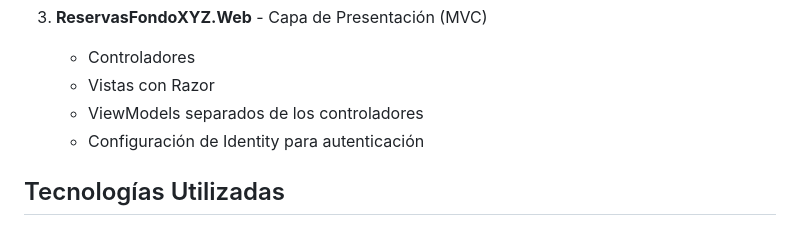
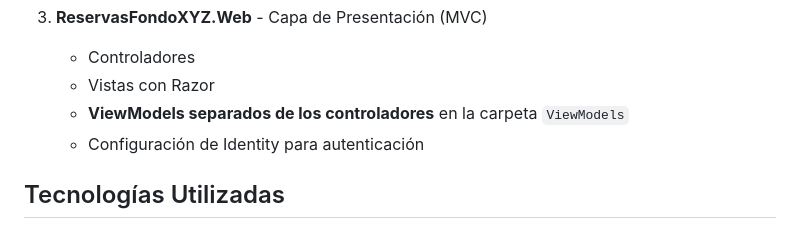
Before and after one commit to figueredoestupinan2025/desarrollo-tecnico-de-c-.net, a Markdown page: README.md, the part around the change. Drawn GitHub-style.

Commit message:
Actualizado README para mencionar la carpeta ViewModels

```diff
--- a/README.md
+++ b/README.md
@@ -19,7 +19,7 @@ El proyecto sigue una arquitectura en capas:
 3. **ReservasFondoXYZ.Web** - Capa de Presentación (MVC)
    - Controladores
    - Vistas con Razor
-   - ViewModels separados de los controladores
+   - **ViewModels separados de los controladores** en la carpeta `ViewModels`
    - Configuración de Identity para autenticación
 
 ## Tecnologías Utilizadas
```
